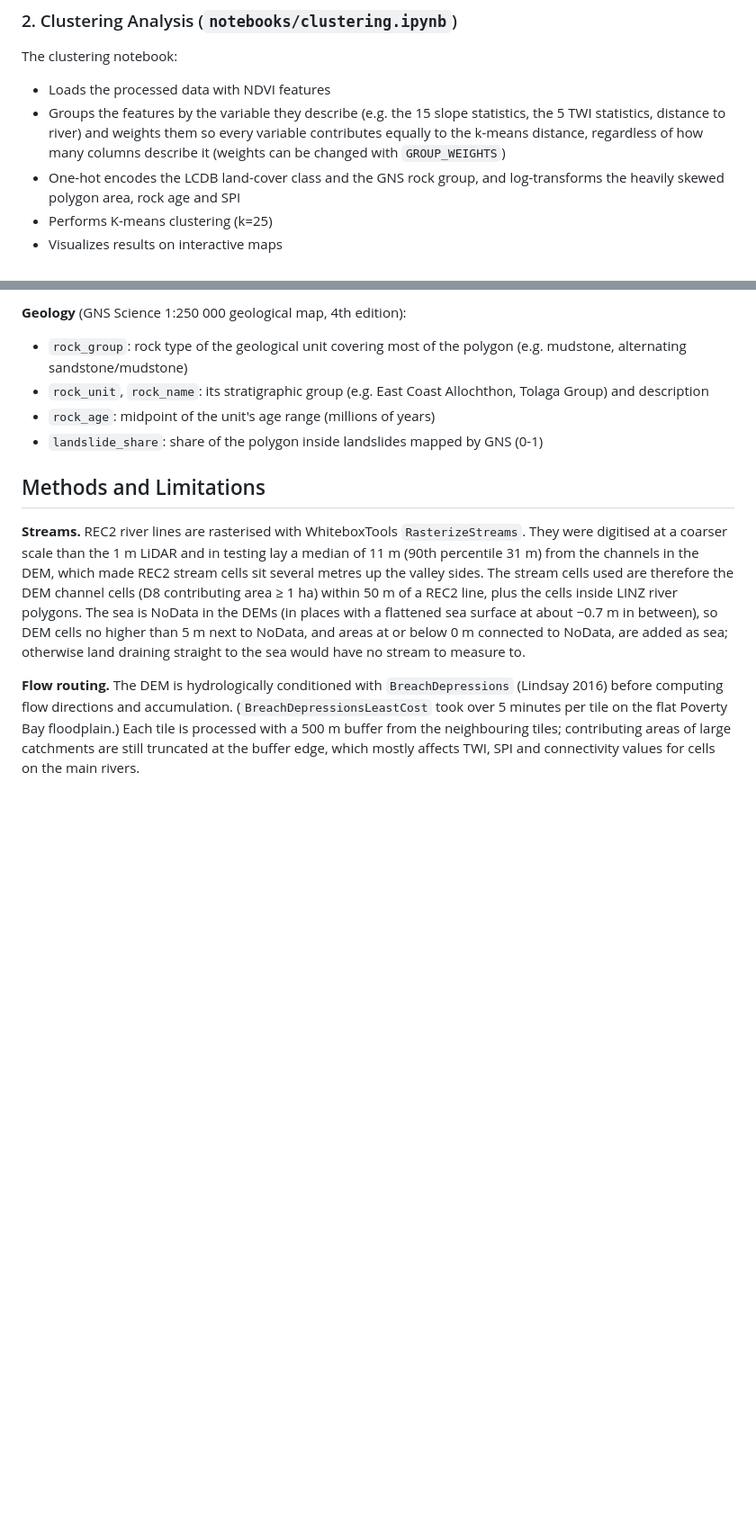
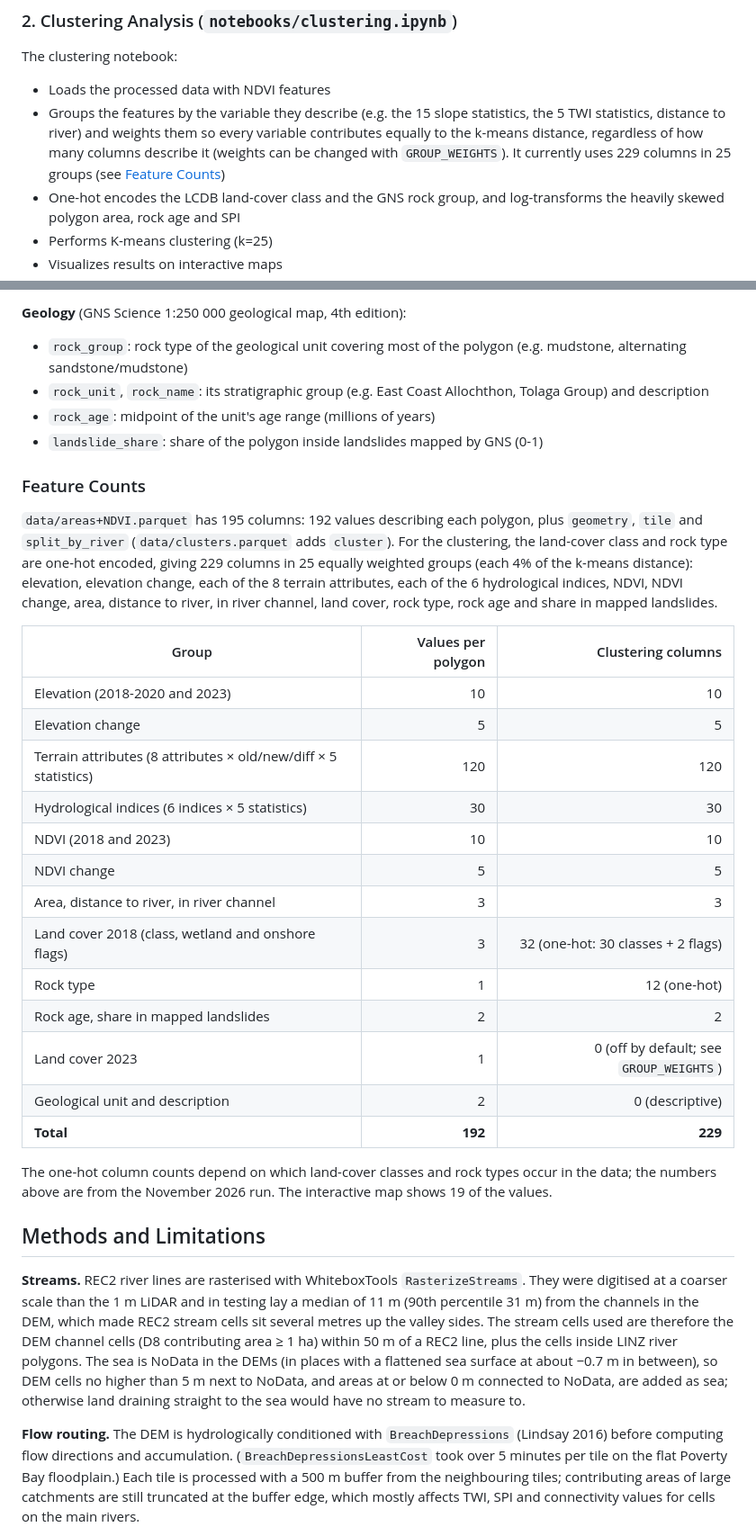
Before and after one commit to UoA-eResearch/rivers, a Markdown page: README.md, 2 parts joined by grey strips. Shown at 90% size. Drawn GitHub-style; blank space fills up the shorter version.

Commit message:
Document feature counts in the README
Adds a Feature Counts table: 192 values per polygon in areas+NDVI.parquet
and 229 clustering columns in 25 equally weighted groups (after one-hot
encoding land cover and rock type), with what is kept but not clustered.

Co-Authored-By: Claude Opus 5.5 <noreply@anthropic.com>
Claude-Session: https://claude.ai/code/session_015bYMfEQGjj7ZBycPgVY48o

```diff
--- a/README.md
+++ b/README.md
@@ -102,7 +102,7 @@ The pipeline has three stages, which run in sequence by default:
 
 The clustering notebook:
 - Loads the processed data with NDVI features
-- Groups the features by the variable they describe (e.g. the 15 slope statistics, the 5 TWI statistics, distance to river) and weights them so every variable contributes equally to the k-means distance, regardless of how many columns describe it (weights can be changed with `GROUP_WEIGHTS`)
+- Groups the features by the variable they describe (e.g. the 15 slope statistics, the 5 TWI statistics, distance to river) and weights them so every variable contributes equally to the k-means distance, regardless of how many columns describe it (weights can be changed with `GROUP_WEIGHTS`). It currently uses 229 columns in 25 groups (see [Feature Counts](#feature-counts))
 - One-hot encodes the LCDB land-cover class and the GNS rock group, and log-transforms the heavily skewed polygon area, rock age and SPI
 - Performs K-means clustering (k=25)
 - Visualizes results on interactive maps
@@ -249,6 +249,28 @@ For each erosion/deposition polygon, the following features are extracted. Unles
 - `rock_age`: midpoint of the unit's age range (millions of years)
 - `landslide_share`: share of the polygon inside landslides mapped by GNS (0-1)
 
+### Feature Counts
+
+`data/areas+NDVI.parquet` has 195 columns: 192 values describing each polygon, plus `geometry`, `tile` and `split_by_river` (`data/clusters.parquet` adds `cluster`). For the clustering, the land-cover class and rock type are one-hot encoded, giving 229 columns in 25 equally weighted groups (each 4% of the k-means distance): elevation, elevation change, each of the 8 terrain attributes, each of the 6 hydrological indices, NDVI, NDVI change, area, distance to river, in river channel, land cover, rock type, rock age and share in mapped landslides.
+
+| Group | Values per polygon | Clustering columns |
+|---|---:|---:|
+| Elevation (2018-2020 and 2023) | 10 | 10 |
+| Elevation change | 5 | 5 |
+| Terrain attributes (8 attributes × old/new/diff × 5 statistics) | 120 | 120 |
+| Hydrological indices (6 indices × 5 statistics) | 30 | 30 |
+| NDVI (2018 and 2023) | 10 | 10 |
+| NDVI change | 5 | 5 |
+| Area, distance to river, in river channel | 3 | 3 |
+| Land cover 2018 (class, wetland and onshore flags) | 3 | 32 (one-hot: 30 classes + 2 flags) |
+| Rock type | 1 | 12 (one-hot) |
+| Rock age, share in mapped landslides | 2 | 2 |
+| Land cover 2023 | 1 | 0 (off by default; see `GROUP_WEIGHTS`) |
+| Geological unit and description | 2 | 0 (descriptive) |
+| **Total** | **192** | **229** |
+
+The one-hot column counts depend on which land-cover classes and rock types occur in the data; the numbers above are from the November 2026 run. The interactive map shows 19 of the values.
+
 ## Methods and Limitations
 
 **Streams.** REC2 river lines are rasterised with WhiteboxTools `RasterizeStreams`. They were digitised at a coarser scale than the 1 m LiDAR and in testing lay a median of 11 m (90th percentile 31 m) from the channels in the DEM, which made REC2 stream cells sit several metres up the valley sides. The stream cells used are therefore the DEM channel cells (D8 contributing area ≥ 1 ha) within 50 m of a REC2 line, plus the cells inside LINZ river polygons. The sea is NoData in the DEMs (in places with a flattened sea surface at about −0.7 m in between), so DEM cells no higher than 5 m next to NoData, and areas at or below 0 m connected to NoData, are added as sea; otherwise land draining straight to the sea would have no stream to measure to.
```
